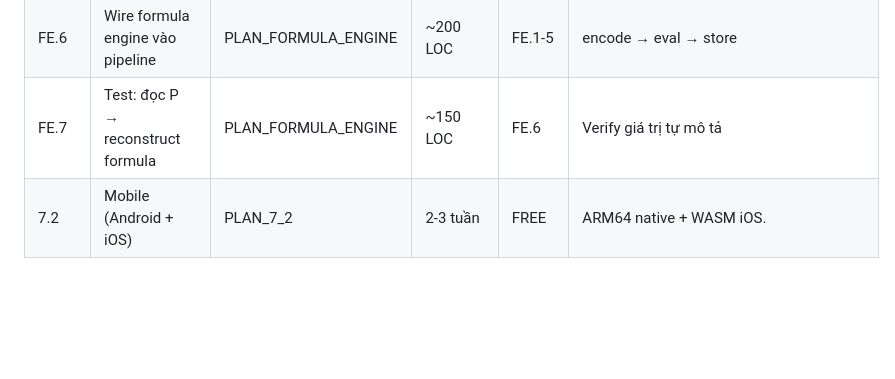
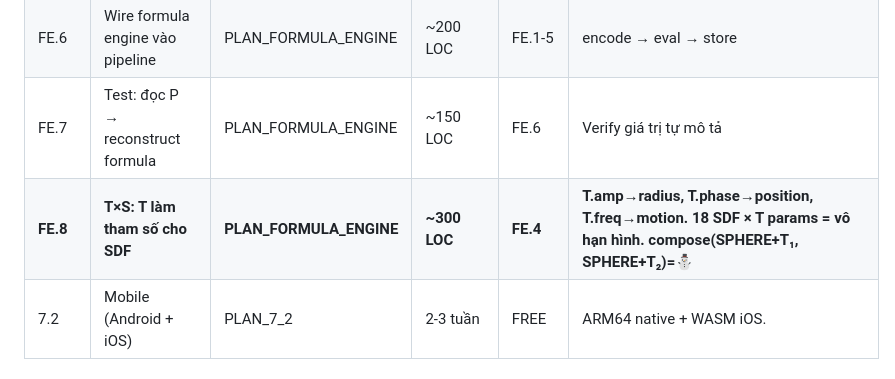
Before and after one commit to goldlotus1810/Origin, a Markdown page: TASKBOARD.md, the part around the change. GitHub-like rendering; blank space fills up the shorter version.

```diff
--- a/TASKBOARD.md
+++ b/TASKBOARD.md
@@ -248,6 +248,7 @@ DoD:     make verify → ALL PASS
 | FE.5 | T Spline interpolation | PLAN_FORMULA_ENGINE | ~200 LOC | FE.4 | History → curve → temporal behavior |
 | FE.6 | Wire formula engine vào pipeline | PLAN_FORMULA_ENGINE | ~200 LOC | FE.1-5 | encode → eval → store |
 | FE.7 | Test: đọc P → reconstruct formula | PLAN_FORMULA_ENGINE | ~150 LOC | FE.6 | Verify giá trị tự mô tả |
+| **FE.8** | **T×S: T làm tham số cho SDF** | **PLAN_FORMULA_ENGINE** | **~300 LOC** | **FE.4** | **T.amp→radius, T.phase→position, T.freq→motion. 18 SDF × T params = vô hạn hình. compose(SPHERE+T₁, SPHERE+T₂)=⛄** |
 | 7.2 | Mobile (Android + iOS) | PLAN_7_2 | 2-3 tuần | FREE | ARM64 native + WASM iOS. |
 
 ### Tier 4 — Cắt dây rốn (Rust → 0%)
```
Also changed, not shown: plans/PLAN_FORMULA_ENGINE.md (+57 -1 lines).
